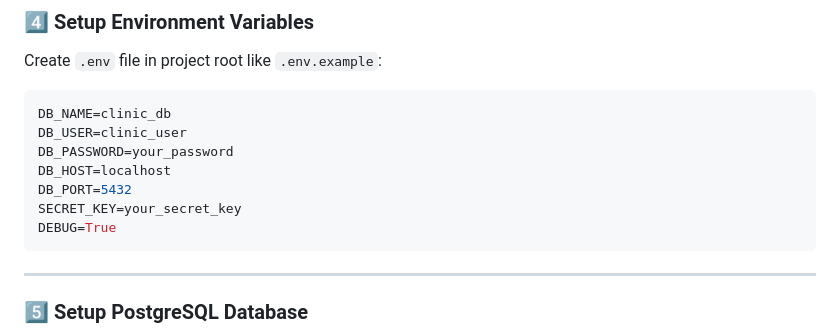
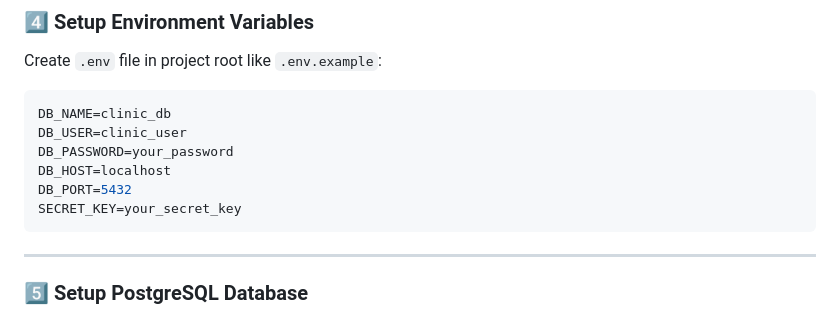
Before and after one commit to Besso2003/Clinic_Appointment_System_Python, a Markdown page: README.md, the part around the change. Drawn GitHub-style.

Commit message:
Remove DEBUG setting from README
Remove DEBUG variable from README configuration.

````diff
--- a/README.md
+++ b/README.md
@@ -138,7 +138,6 @@ DB_PASSWORD=your_password
 DB_HOST=localhost
 DB_PORT=5432
 SECRET_KEY=your_secret_key
-DEBUG=True
 ```
 
 ---
````
